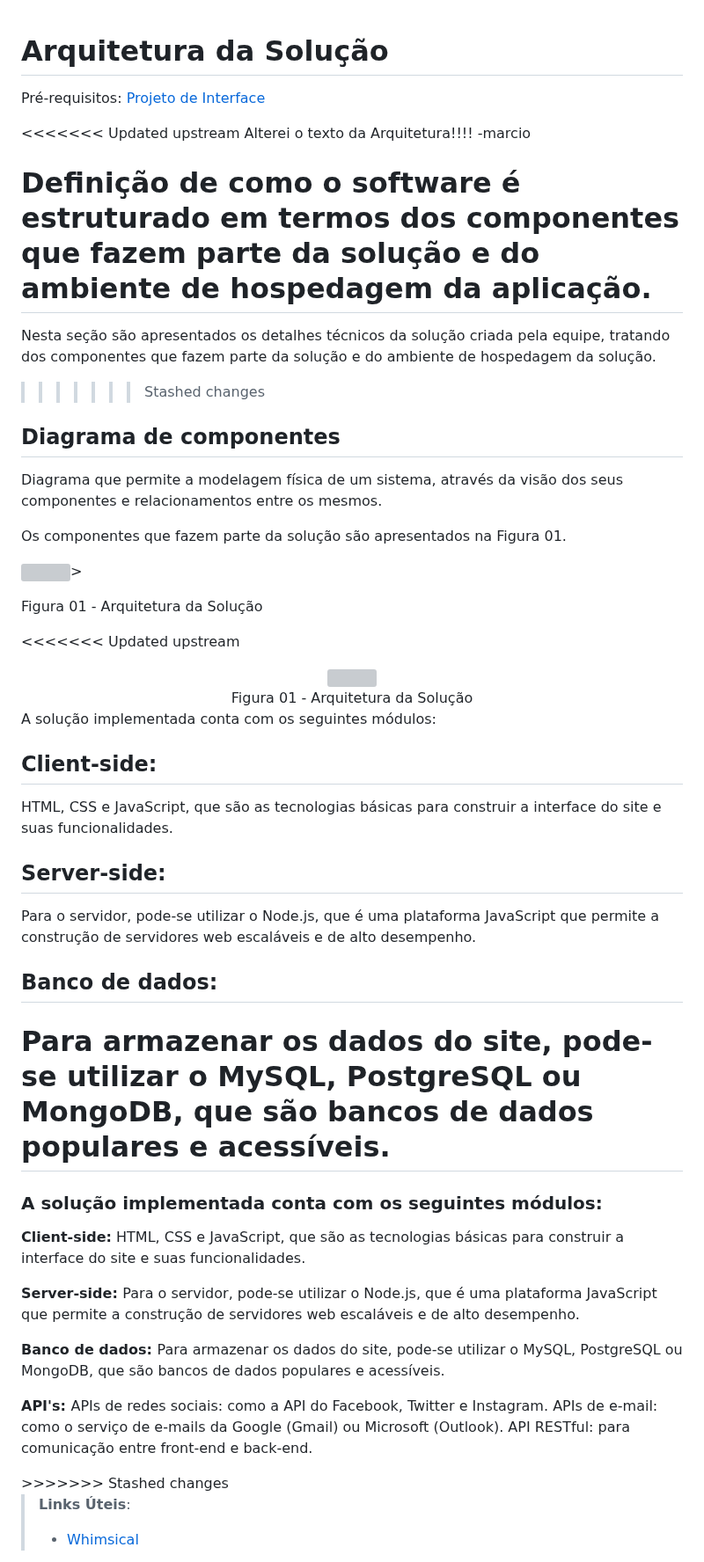
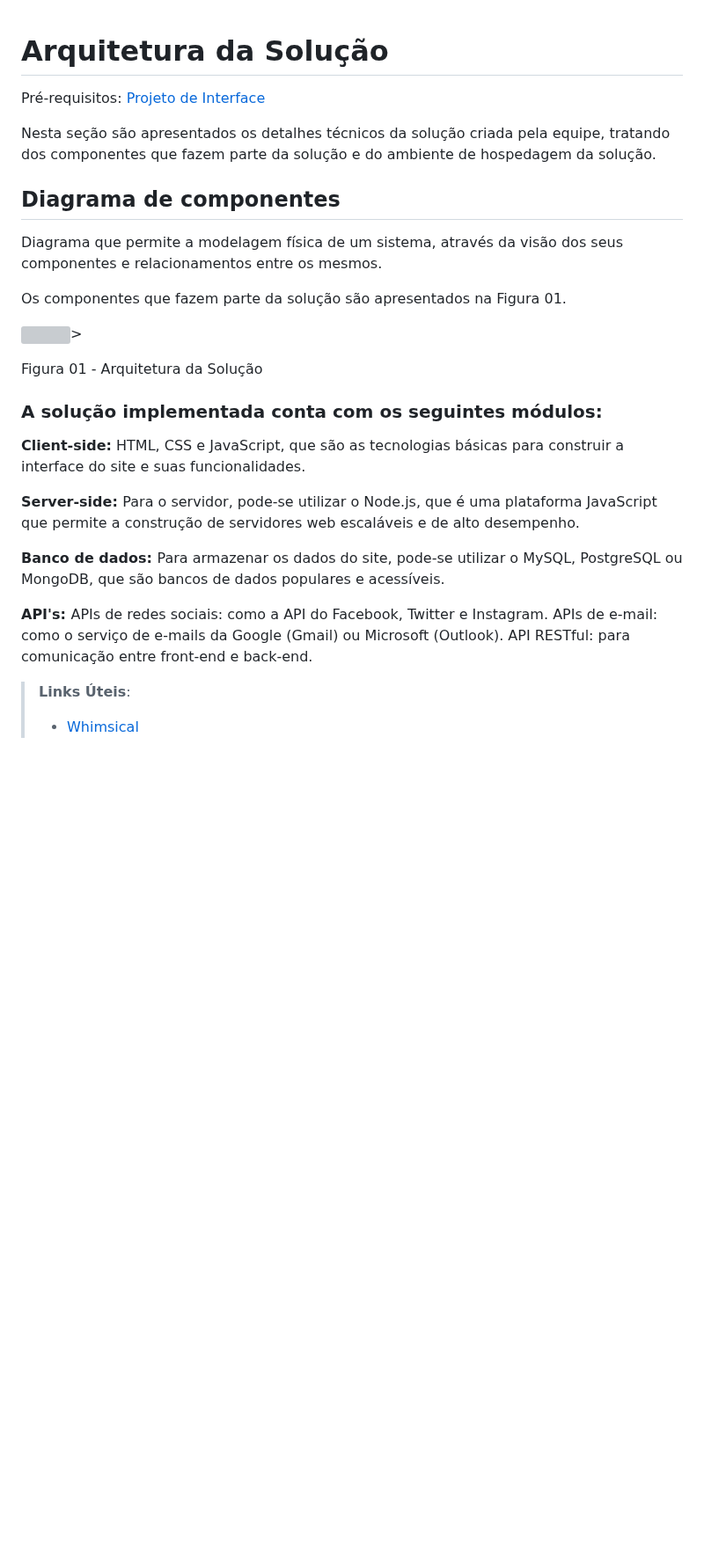
Before and after one commit to ICEI-PUC-Minas-PMV-ADS/pmv-ads-2023-1-e1-proj-web-t14-pmv-ads-2023-1-e1-proj-web-t14-g3-mmiau, a Markdown page: docs/05-Arquitetura da Solução.md, the part around the change. Shown at 88% size. GitHub-like rendering; blank space fills up the shorter version; grey boxes are pictures that could not be loaded.

```diff
--- a/docs/05-Arquitetura da Solução.md
+++ b/docs/05-Arquitetura da Solução.md
@@ -2,13 +2,7 @@
 
 <span style="color:red">Pré-requisitos: <a href="3-Projeto de Interface.md"> Projeto de Interface</a></span>
 
-<<<<<<< Updated upstream
-Alterei o texto da Arquitetura!!!! -marcio
-
-Definição de como o software é estruturado em termos dos componentes que fazem parte da solução e do ambiente de hospedagem da aplicação.
-=======
 Nesta seção são apresentados os detalhes técnicos da solução criada pela equipe, tratando dos componentes que fazem parte da solução e do ambiente de hospedagem da solução.
->>>>>>> Stashed changes
 
 <h2> Diagrama de componentes </h2>
 
@@ -19,21 +13,6 @@ Os componentes que fazem parte da solução são apresentados na Figura 01.
 <img src="C:\Users\mizuq\Documents\GitHub\pmv-ads-2023-1-e1-proj-web-t14-pmv-ads-2023-1-e1-proj-web-t14-g3-mmiau\docs\img\236988241-46534002-8945-4873-b833-1e4fcd5c4fb0.png">>
 <p> Figura 01 - Arquitetura da Solução </p>
 
-<<<<<<< Updated upstream
-<center><img src="https://user-images.githubusercontent.com/131212345/236988241-46534002-8945-4873-b833-1e4fcd5c4fb0.PNG"></center>
-<center>Figura 01 - Arquitetura da Solução</center>
-
-A solução implementada conta com os seguintes módulos:
-
-## Client-side:
-HTML, CSS e JavaScript, que são as tecnologias básicas para construir a interface do site e suas funcionalidades.
-
-## Server-side:
-Para o servidor, pode-se utilizar o Node.js, que é uma plataforma JavaScript que permite a construção de servidores web escaláveis e de alto desempenho.
-
-## Banco de dados:
-Para armazenar os dados do site, pode-se utilizar o MySQL, PostgreSQL ou MongoDB, que são bancos de dados populares e acessíveis.
-=======
 <h3> A solução implementada conta com os seguintes módulos: </h3>
 
 <p> <strong> Client-side:</strong> HTML, CSS e JavaScript, que são as tecnologias básicas para construir a interface do site e suas funcionalidades. <break>
@@ -47,7 +26,6 @@ APIs de redes sociais: como a API do Facebook, Twitter e Instagram. <break>
 APIs de e-mail: como o serviço de e-mails da Google (Gmail) ou Microsoft (Outlook). <break>
 API RESTful: para comunicação entre front-end e back-end.
 </p>
->>>>>>> Stashed changes
 
 > **Links Úteis**:
 >
```
